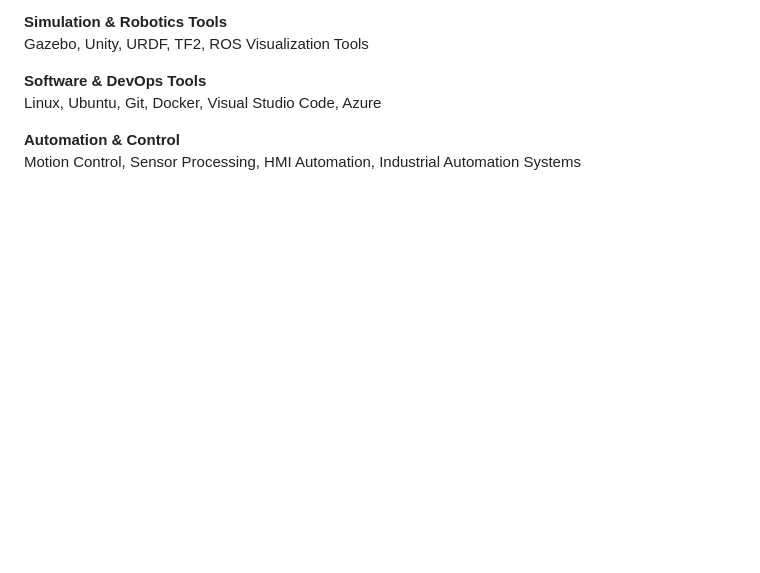
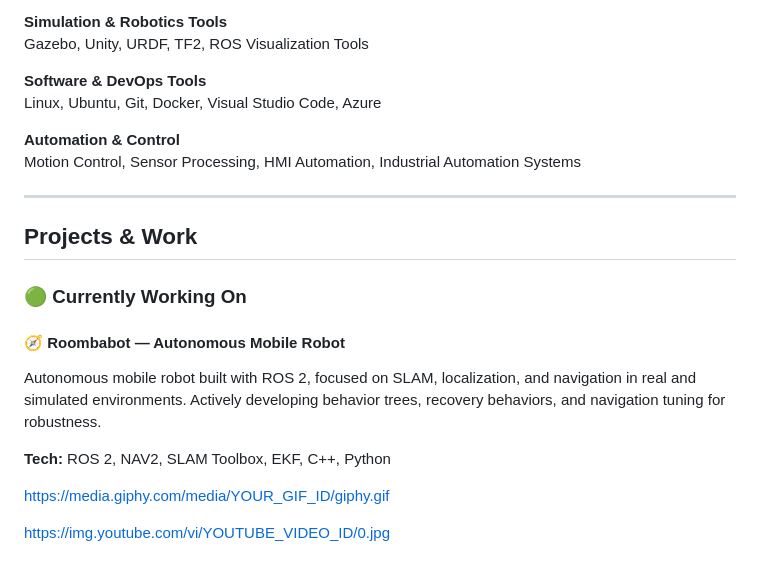
Before and after one commit to seancourtney271/seancourtney271.github.io, a Markdown page: README.md, the part around the change. Rendered like a GitHub page; blank space fills up the shorter version.

Commit message:
Add new projects and work section

```diff
--- a/README.md
+++ b/README.md
@@ -82,3 +82,21 @@ Linux, Ubuntu, Git, Docker, Visual Studio Code, Azure
 
 **Automation & Control**
 Motion Control, Sensor Processing, HMI Automation, Industrial Automation Systems
+
+
+---
+
+## Projects & Work
+
+### 🟢 Currently Working On
+
+#### 🧭 Roombabot — Autonomous Mobile Robot
+Autonomous mobile robot built with ROS 2, focused on SLAM, localization, and navigation in real and simulated environments. Actively developing behavior trees, recovery behaviors, and navigation tuning for robustness.
+
+**Tech:** ROS 2, NAV2, SLAM Toolbox, EKF, C++, Python
+
+<!-- GIF Demo -->
+https://media.giphy.com/media/YOUR_GIF_ID/giphy.gif
+
+<!-- YouTube Video -->
+https://img.youtube.com/vi/YOUTUBE_VIDEO_ID/0.jpg
```
